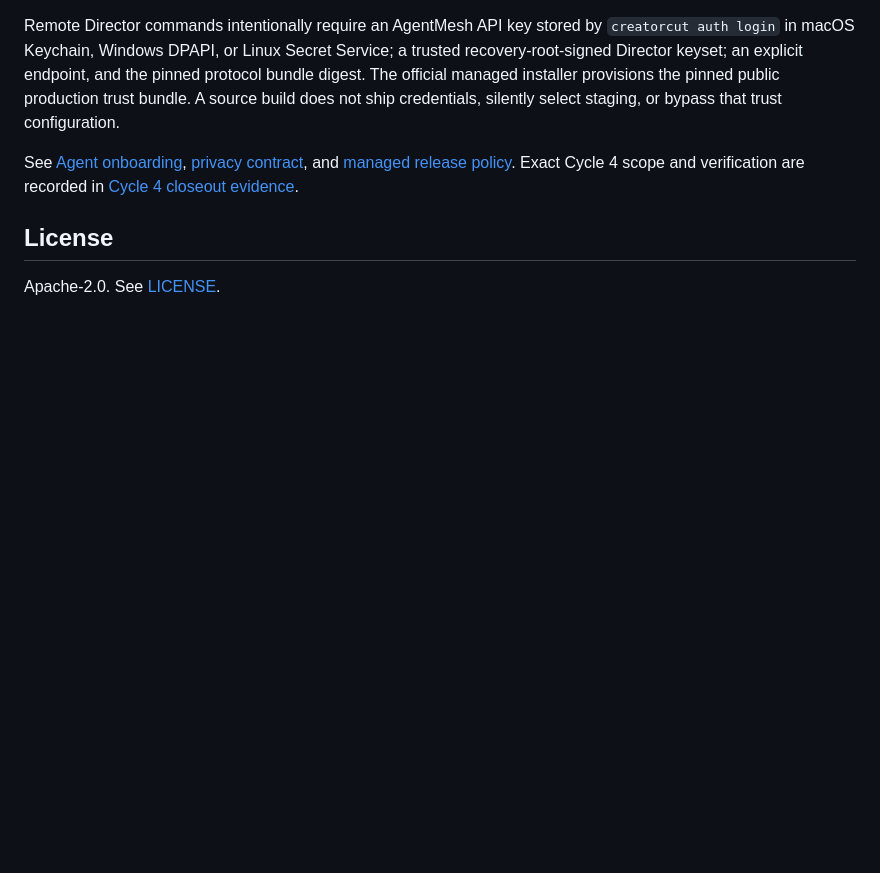
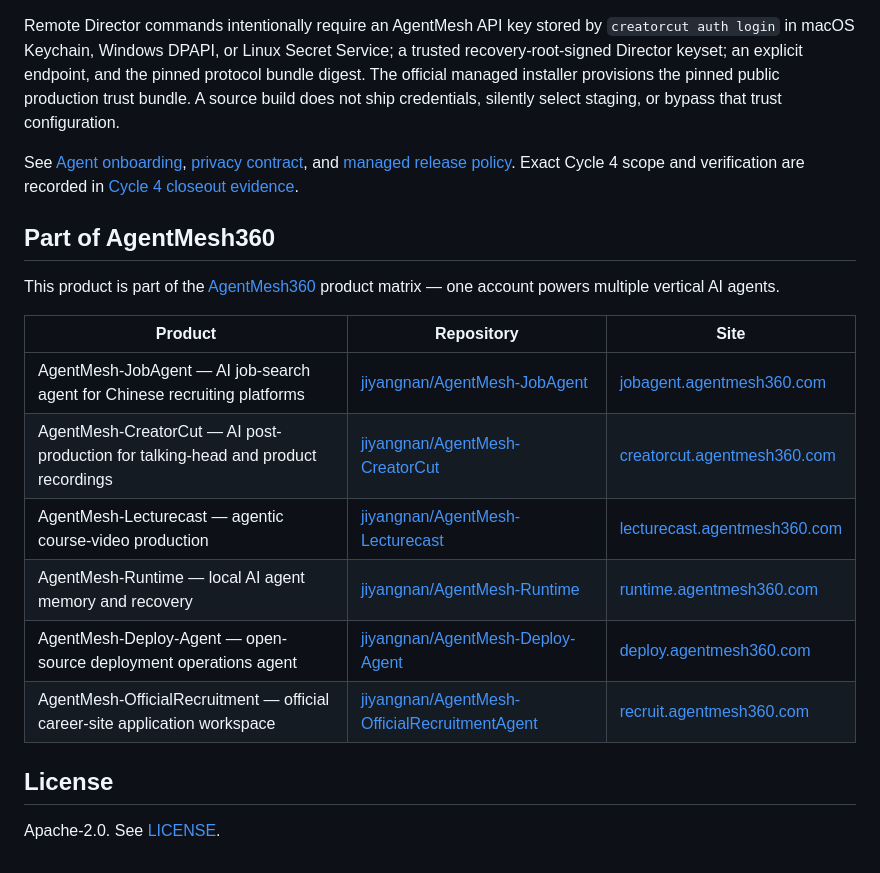
Before and after one commit to jiyangnan/AgentMesh-CreatorCut, a Markdown page: README.md, the part around the change. Rendered like a GitHub page; blank space fills up the shorter version.

Commit message:
docs: add AgentMesh360 product matrix section to README

```diff
--- a/README.md
+++ b/README.md
@@ -205,6 +205,19 @@ See [Agent onboarding](docs/agent-onboarding.md),
 verification are recorded in
 [Cycle 4 closeout evidence](docs/operations/2026-07-27-cycle4-managed-release-closeout.md).
 
+## Part of AgentMesh360
+
+This product is part of the [AgentMesh360](https://agentmesh360.com/) product matrix — one account powers multiple vertical AI agents.
+
+| Product | Repository | Site |
+|---|---|---|
+| AgentMesh-JobAgent — AI job-search agent for Chinese recruiting platforms | [jiyangnan/AgentMesh-JobAgent](https://github.com/jiyangnan/AgentMesh-JobAgent) | [jobagent.agentmesh360.com](https://jobagent.agentmesh360.com/) |
+| AgentMesh-CreatorCut — AI post-production for talking-head and product recordings | [jiyangnan/AgentMesh-CreatorCut](https://github.com/jiyangnan/AgentMesh-CreatorCut) | [creatorcut.agentmesh360.com](https://creatorcut.agentmesh360.com/) |
+| AgentMesh-Lecturecast — agentic course-video production | [jiyangnan/AgentMesh-Lecturecast](https://github.com/jiyangnan/AgentMesh-Lecturecast) | [lecturecast.agentmesh360.com](https://lecturecast.agentmesh360.com/) |
+| AgentMesh-Runtime — local AI agent memory and recovery | [jiyangnan/AgentMesh-Runtime](https://github.com/jiyangnan/AgentMesh-Runtime) | [runtime.agentmesh360.com](https://runtime.agentmesh360.com/) |
+| AgentMesh-Deploy-Agent — open-source deployment operations agent | [jiyangnan/AgentMesh-Deploy-Agent](https://github.com/jiyangnan/AgentMesh-Deploy-Agent) | [deploy.agentmesh360.com](https://deploy.agentmesh360.com/) |
+| AgentMesh-OfficialRecruitment — official career-site application workspace | [jiyangnan/AgentMesh-OfficialRecruitmentAgent](https://github.com/jiyangnan/AgentMesh-OfficialRecruitmentAgent) | [recruit.agentmesh360.com](https://recruit.agentmesh360.com/) |
+
 ## License
 
 Apache-2.0. See [LICENSE](LICENSE).
```
